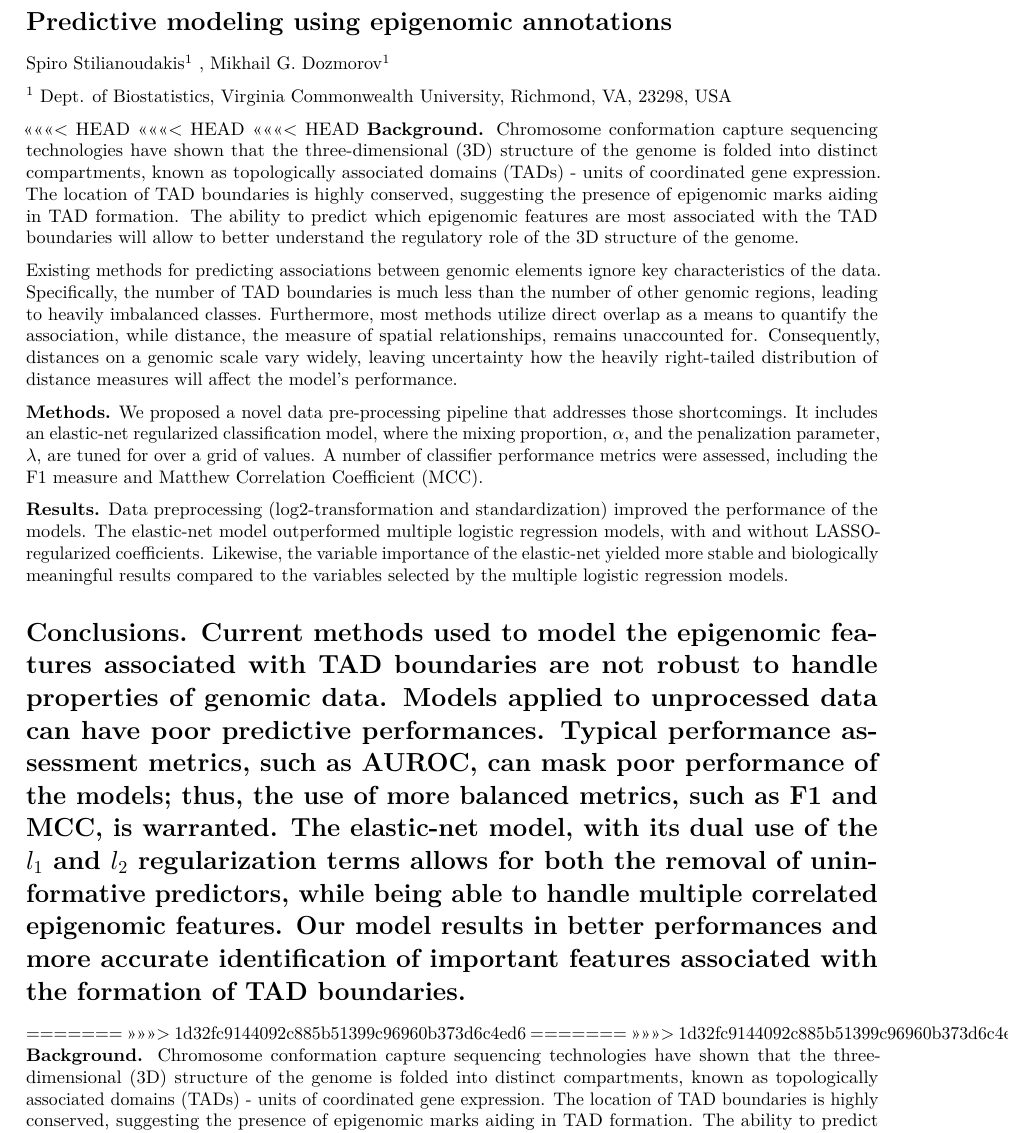
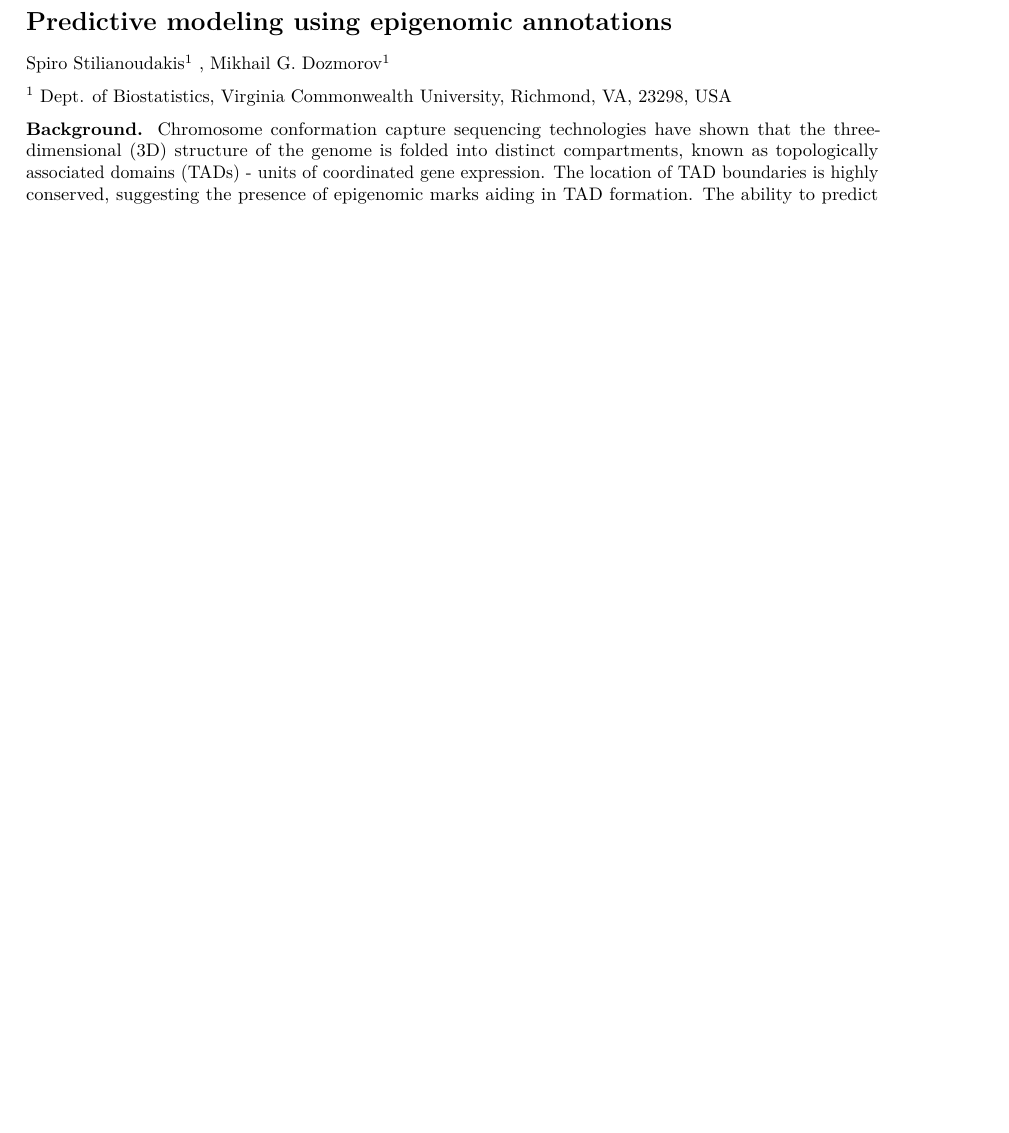
Before and after one commit to stilianoudakis/TAD_data_analysis, an R Markdown document (manuscript/abstract.Rmd): part of page 1 of 2 before the commit and part of the page after it, cut so that both start at the same text, the shorter picture padded with empty space. Rendered offline with R 4.5, knitr and Pandoc, then LaTeX, with nearby package versions.

Commit message:
fixed conflicts

```diff
--- a/manuscript/abstract.Rmd
+++ b/manuscript/abstract.Rmd
@@ -18,21 +18,7 @@ Spiro Stilianoudakis^1^ , Mikhail G. Dozmorov^1^
 
 ^1^ Dept. of Biostatistics, Virginia Commonwealth University, Richmond, VA, 23298, USA
 
-<<<<<<< HEAD
-<<<<<<< HEAD
-<<<<<<< HEAD
 **Background.** Chromosome conformation capture sequencing technologies have shown that the three-dimensional (3D) structure of the genome is folded into distinct compartments, known as topologically associated domains (TADs) - units of coordinated gene expression. The location of TAD boundaries is highly conserved, suggesting the presence of epigenomic marks aiding in TAD formation. The ability to predict which epigenomic features are most associated with the TAD boundaries will allow to better understand the regulatory role of the 3D structure of the genome.
 
 Existing methods for predicting associations between genomic elements ignore key characteristics of the data. Specifically, the number of TAD boundaries is much less than the number of other genomic regions, leading to heavily imbalanced classes. Furthermore, most methods utilize direct overlap as a means to quantify the association, while distance, the measure of spatial relationships, remains unaccounted for. Consequently, distances on a genomic scale vary widely, leaving uncertainty how the heavily right-tailed distribution of distance measures will affect the model’s performance.
 
-**Methods.** We proposed a novel data pre-processing pipeline that addresses those shortcomings. It includes an elastic-net regularized classification model, where the mixing proportion, $\alpha$, and the penalization parameter, $\lambda$, are tuned for over a grid of values. A number of classifier performance metrics were assessed, including the F1 measure and Matthew Correlation Coefficient (MCC).
-
-**Results.** Data preprocessing (log2-transformation and standardization) improved the performance of the models. The elastic-net model outperformed multiple logistic regression models, with and without LASSO-regularized coefficients. Likewise, the variable importance of the elastic-net yielded more stable and biologically meaningful results compared to the variables selected by the multiple logistic regression models.
-
-**Conclusions.** Current methods used to model the epigenomic features associated with TAD boundaries are not robust to handle properties of genomic data. Models applied to unprocessed data can have poor predictive performances. Typical performance assessment metrics, such as AUROC, can mask poor performance of the models; thus, the use of more balanced metrics, such as F1 and MCC, is warranted. The elastic-net model, with its dual use of the $l_1$ and $l_2$ regularization terms allows for both the removal of uninformative predictors, while being able to handle multiple correlated epigenomic features. Our model results in better performances and more accurate identification of important features associated with the formation of TAD boundaries.
-=======
-=======
->>>>>>> 1d32fc9144092c885b51399c96960b373d6c4ed6
-=======
->>>>>>> 1d32fc9144092c885b51399c96960b373d6c4ed6
-**Background.** Chromosome conformation capture sequencing technologies have shown that the three-dimensional (3D) structure of the genome is folded into distinct compartments, known as topologically associated domains (TADs) - units of coordinated gene expression. The location of TAD boundaries is highly conserved, suggesting the presence of epigenomic marks aiding in TAD formation. The ability to predict which epigenomic features are most associated with the TAD boundaries will allow to better understand the regulatory role of the 3D structure of the genome.
```
Also changed, not shown: manuscript/abstract.Rmd (16 more changed lines).
